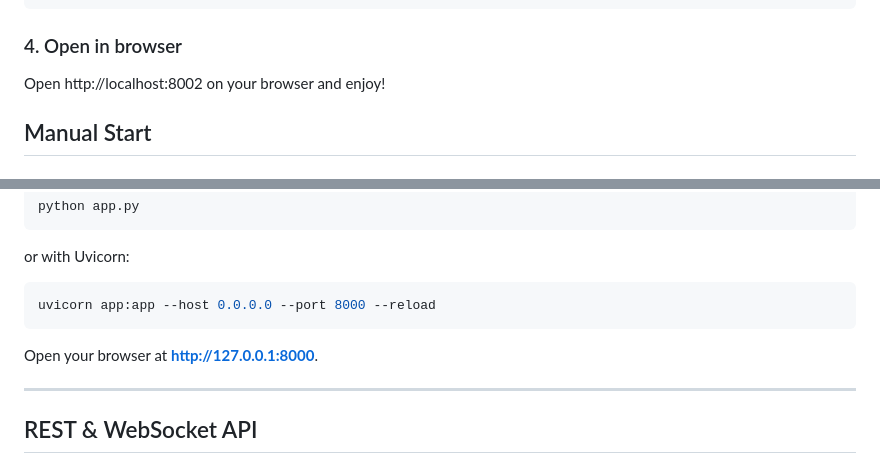
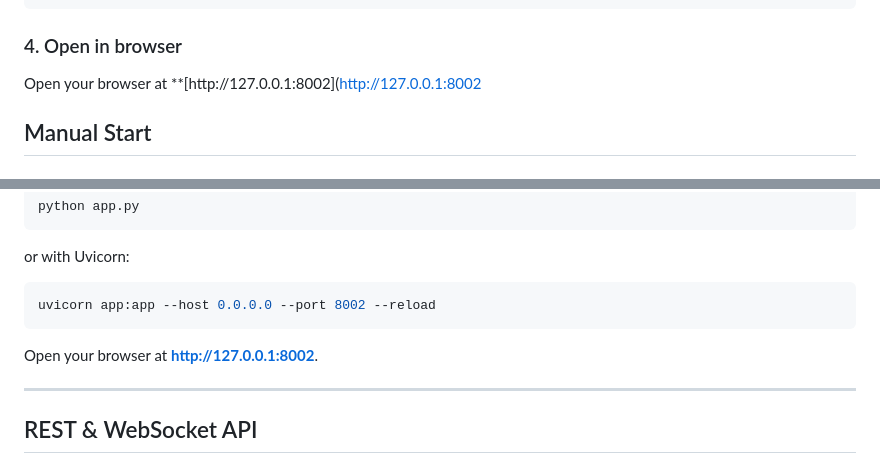
Before and after one commit to FredyRamadhan/youtube-downloader, a Markdown page: README.md, 2 parts joined by grey strips. Drawn GitHub-style.

Commit message:
fix: corrected port number on readme

````diff
--- a/README.md
+++ b/README.md
@@ -45,7 +45,7 @@ In the source code directory:
 ```
 ### 4. Open in browser
 
-Open http://localhost:8002 on your browser and enjoy!
+Open your browser at **[http://127.0.0.1:8002](http://127.0.0.1:8002
 
 ## Manual Start
 
@@ -91,10 +91,10 @@ python app.py
 or with Uvicorn:
 
 ```bash
-uvicorn app:app --host 0.0.0.0 --port 8000 --reload
+uvicorn app:app --host 0.0.0.0 --port 8002 --reload
 ```
 
-Open your browser at **[http://127.0.0.1:8000](http://127.0.0.1:8000)**.
+Open your browser at **[http://127.0.0.1:8002](http://127.0.0.1:8002)**.
 
 ---
 
````
